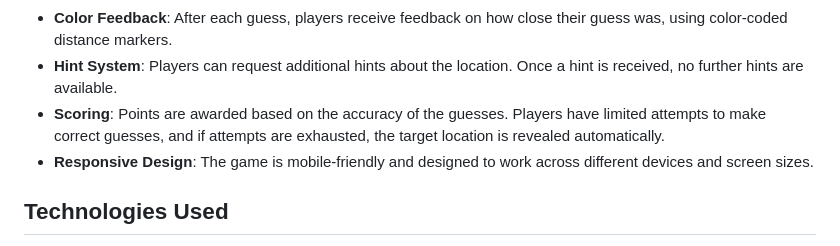
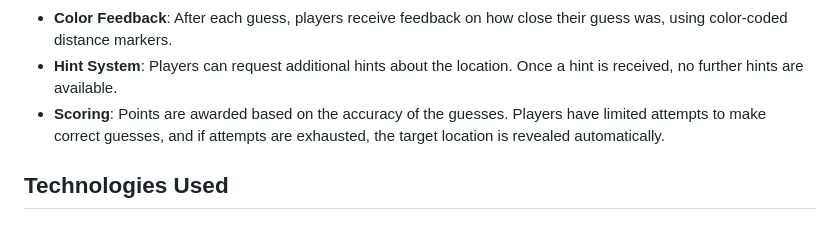
Before and after one commit to GMT-458-Web-GIS/geogame-ilgincigdem, a Markdown page: README.md, the part around the change. Rendered like a GitHub page.

```diff
--- a/README.md
+++ b/README.md
@@ -25,7 +25,6 @@ This project utilizes *CesiumJS* for 3D map visualization, *JavaScript* for game
 - **Color Feedback**: After each guess, players receive feedback on how close their guess was, using color-coded distance markers.
 - **Hint System**: Players can request additional hints about the location. Once a hint is received, no further hints are available.
 - **Scoring**: Points are awarded based on the accuracy of the guesses. Players have limited attempts to make correct guesses, and if attempts are exhausted, the target location is revealed automatically.
-- **Responsive Design**: The game is mobile-friendly and designed to work across different devices and screen sizes.
 
 ## Technologies Used
 
```
